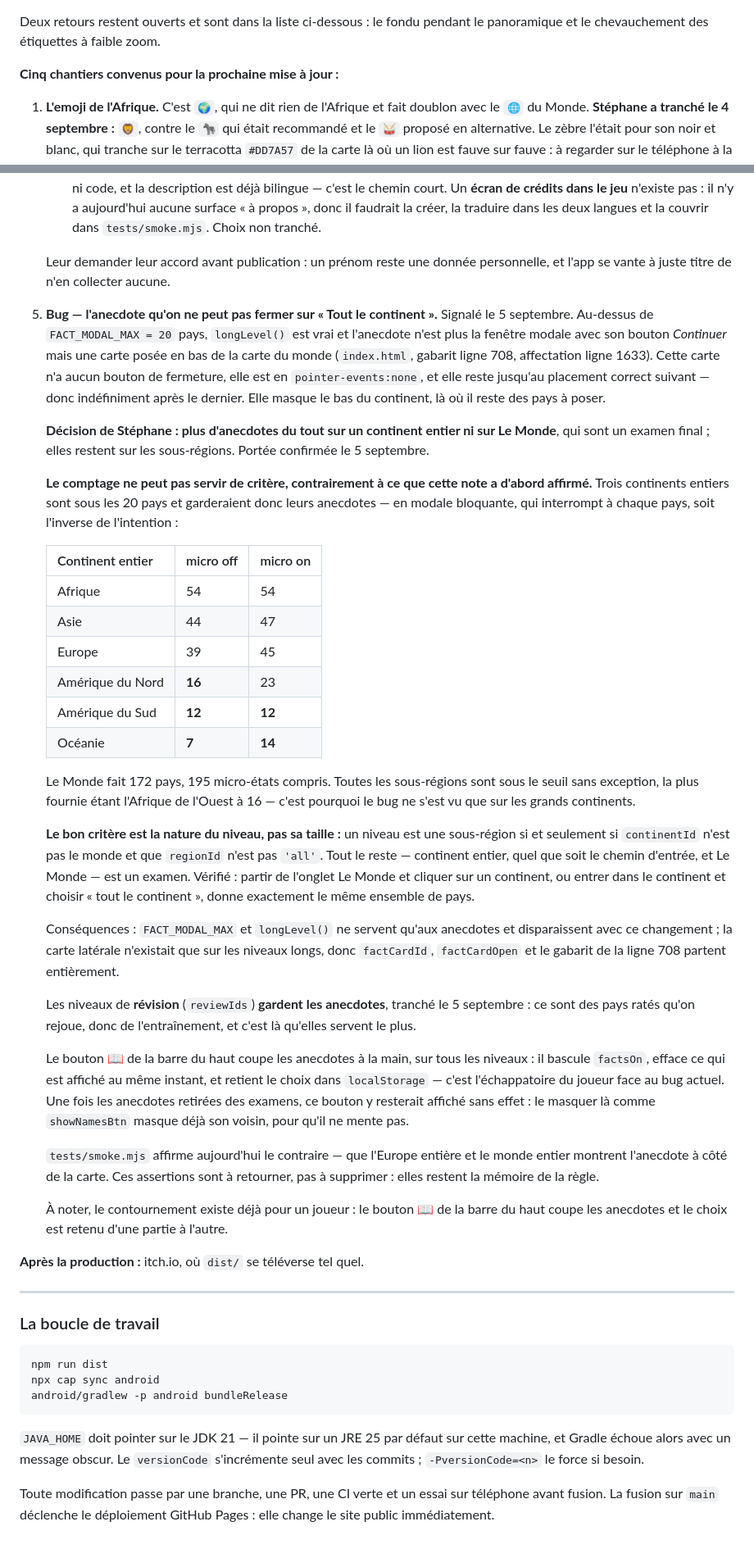
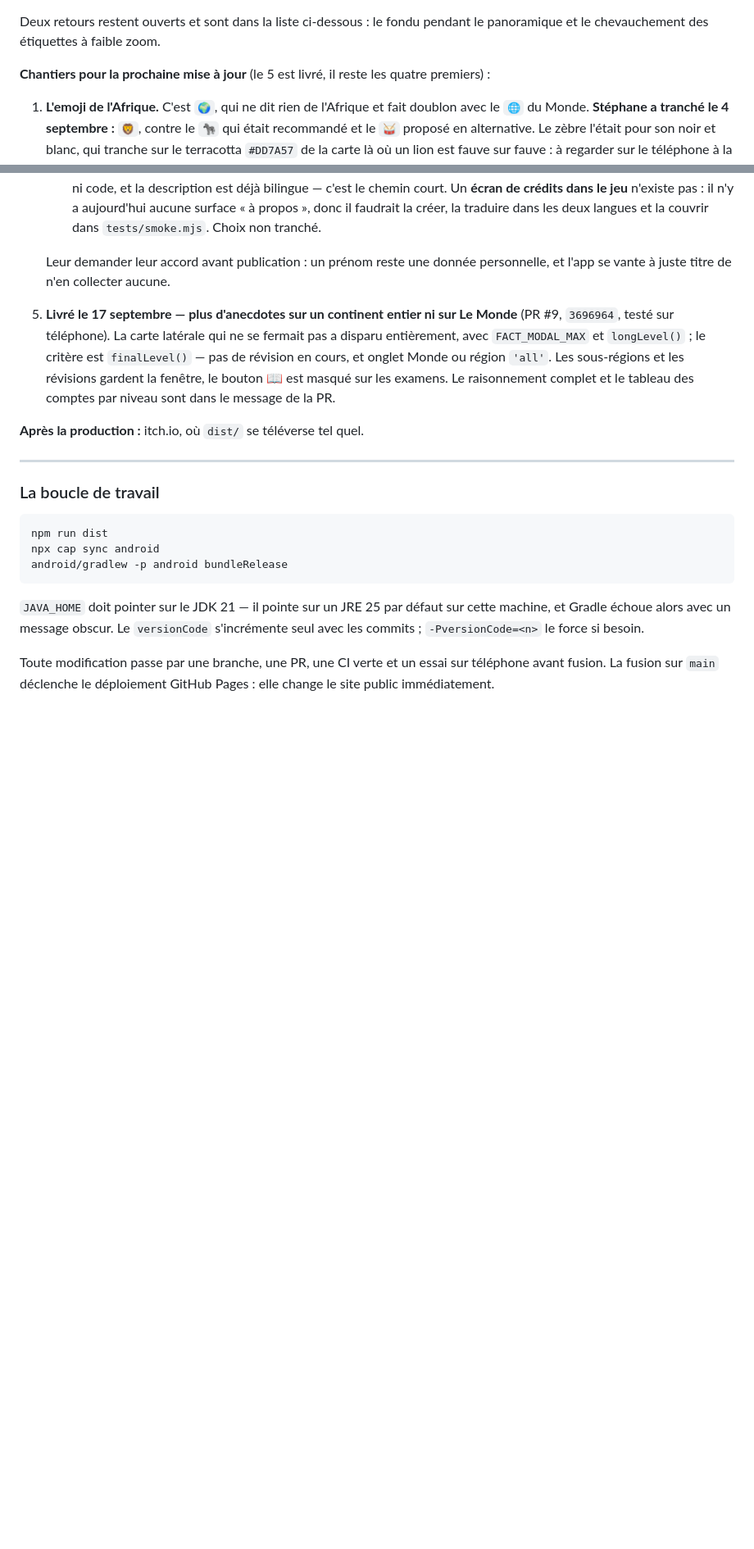
Before and after one commit to krbone14/world-capitals-game, a Markdown page: passation.md, 2 parts joined by grey strips. Shown at 82% size. GitHub-like rendering; blank space fills up the shorter version.

Commit message:
Mark the anecdote fix as shipped
Co-Authored-By: Claude Opus 5 <noreply@anthropic.com>

```diff
--- a/passation.md
+++ b/passation.md
@@ -154,7 +154,7 @@ Les quatre retours du test fermé et leurs corrections, tous livrés avant le
 Deux retours restent ouverts et sont dans la liste ci-dessous : le fondu
 pendant le panoramique et le chevauchement des étiquettes à faible zoom.
 
-**Cinq chantiers convenus pour la prochaine mise à jour :**
+**Chantiers pour la prochaine mise à jour** (le 5 est livré, il reste les quatre premiers) :
 
 1. **L'emoji de l'Afrique.** C'est `🌍`, qui ne dit rien de l'Afrique et fait
    doublon avec le `🌐` du Monde. **Stéphane a tranché le 4 septembre : `🦁`**,
@@ -190,67 +190,13 @@ pendant le panoramique et le chevauchement des étiquettes à faible zoom.
    Leur demander leur accord avant publication : un prénom reste une donnée
    personnelle, et l'app se vante à juste titre de n'en collecter aucune.
 
-5. **Bug — l'anecdote qu'on ne peut pas fermer sur « Tout le continent ».**
-   Signalé le 5 septembre. Au-dessus de `FACT_MODAL_MAX = 20` pays,
-   `longLevel()` est vrai et l'anecdote n'est plus la fenêtre modale avec son
-   bouton *Continuer* mais une carte posée en bas de la carte du monde
-   (`index.html`, gabarit ligne 708, affectation ligne 1633). Cette carte n'a
-   aucun bouton de fermeture, elle est en `pointer-events:none`, et elle reste
-   jusqu'au placement correct suivant — donc indéfiniment après le dernier. Elle
-   masque le bas du continent, là où il reste des pays à poser.
-
-   **Décision de Stéphane : plus d'anecdotes du tout sur un continent entier ni
-   sur Le Monde**, qui sont un examen final ; elles restent sur les
-   sous-régions. Portée confirmée le 5 septembre.
-
-   **Le comptage ne peut pas servir de critère, contrairement à ce que cette
-   note a d'abord affirmé.** Trois continents entiers sont sous les 20 pays et
-   garderaient donc leurs anecdotes — en modale bloquante, qui interrompt à
-   chaque pays, soit l'inverse de l'intention :
-
-   | Continent entier | micro off | micro on |
-   |---|---|---|
-   | Afrique | 54 | 54 |
-   | Asie | 44 | 47 |
-   | Europe | 39 | 45 |
-   | Amérique du Nord | **16** | 23 |
-   | Amérique du Sud | **12** | **12** |
-   | Océanie | **7** | **14** |
-
-   Le Monde fait 172 pays, 195 micro-états compris. Toutes les sous-régions sont
-   sous le seuil sans exception, la plus fournie étant l'Afrique de l'Ouest à 16
-   — c'est pourquoi le bug ne s'est vu que sur les grands continents.
-
-   **Le bon critère est la nature du niveau, pas sa taille :** un niveau est une
-   sous-région si et seulement si `continentId` n'est pas le monde et que
-   `regionId` n'est pas `'all'`. Tout le reste — continent entier, quel que soit
-   le chemin d'entrée, et Le Monde — est un examen. Vérifié : partir de l'onglet
-   Le Monde et cliquer sur un continent, ou entrer dans le continent et choisir
-   « tout le continent », donne exactement le même ensemble de pays.
-
-   Conséquences : `FACT_MODAL_MAX` et `longLevel()` ne servent qu'aux anecdotes
-   et disparaissent avec ce changement ; la carte latérale n'existait que sur les
-   niveaux longs, donc `factCardId`, `factCardOpen` et le gabarit de la ligne 708
-   partent entièrement.
-
-   Les niveaux de **révision** (`reviewIds`) **gardent les anecdotes**, tranché
-   le 5 septembre : ce sont des pays ratés qu'on rejoue, donc de l'entraînement,
-   et c'est là qu'elles servent le plus.
-
-   Le bouton 📖 de la barre du haut coupe les anecdotes à la main, sur tous les
-   niveaux : il bascule `factsOn`, efface ce qui est affiché au même instant, et
-   retient le choix dans `localStorage` — c'est l'échappatoire du joueur face au
-   bug actuel. Une fois les anecdotes retirées des examens, ce bouton y resterait
-   affiché sans effet : le masquer là comme `showNamesBtn` masque déjà son
-   voisin, pour qu'il ne mente pas.
-
-   `tests/smoke.mjs` affirme aujourd'hui le contraire — que l'Europe entière et
-   le monde entier montrent l'anecdote à côté de la carte. Ces assertions sont à
-   retourner, pas à supprimer : elles restent la mémoire de la règle.
-
-   À noter, le contournement existe déjà pour un joueur : le bouton 📖 de la
-   barre du haut coupe les anecdotes et le choix est retenu d'une partie à
-   l'autre.
+5. **Livré le 17 septembre — plus d'anecdotes sur un continent entier ni sur
+   Le Monde** (PR #9, `3696964`, testé sur téléphone). La carte latérale qui ne
+   se fermait pas a disparu entièrement, avec `FACT_MODAL_MAX` et
+   `longLevel()` ; le critère est `finalLevel()` — pas de révision en cours, et
+   onglet Monde ou région `'all'`. Les sous-régions et les révisions gardent la
+   fenêtre, le bouton 📖 est masqué sur les examens. Le raisonnement complet et
+   le tableau des comptes par niveau sont dans le message de la PR.
 
 **Après la production :** itch.io, où `dist/` se téléverse tel quel.
 
```
